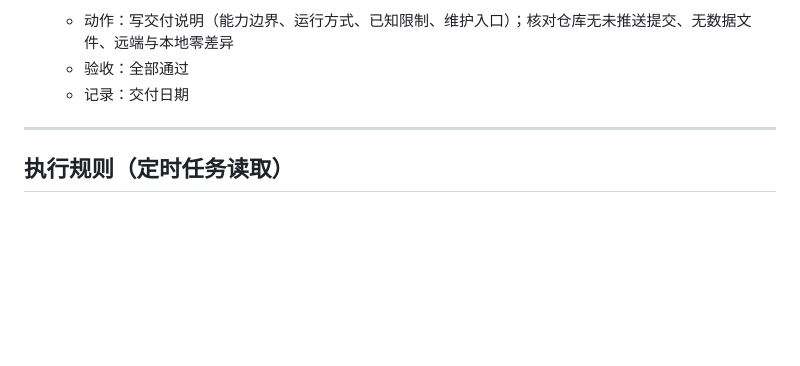
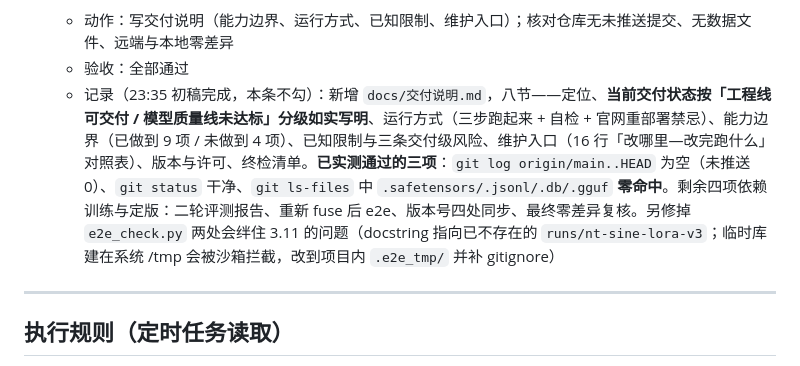
Before and after one commit to ntars/NT-Sine, a Markdown page: docs/开发交付清单.md, the part around the change. Rendered like a GitHub page; blank space fills up the shorter version.

Commit message:
[交付] 步骤5.9 终检三项实测通过：未推送 0、工作区干净、仓库无数据文件

```diff
--- a/docs/开发交付清单.md
+++ b/docs/开发交付清单.md
@@ -409,7 +409,7 @@
 - [ ] **5.9 交付说明与终检**
   - 动作：写交付说明（能力边界、运行方式、已知限制、维护入口）；核对仓库无未推送提交、无数据文件、远端与本地零差异
   - 验收：全部通过
-  - 记录：交付日期
+  - 记录（23:35 初稿完成，本条不勾）：新增 `docs/交付说明.md`，八节——定位、**当前交付状态按「工程线可交付 / 模型质量线未达标」分级如实写明**、运行方式（三步跑起来 + 自检 + 官网重部署禁忌）、能力边界（已做到 9 项 / 未做到 4 项）、已知限制与三条交付级风险、维护入口（16 行「改哪里—改完跑什么」对照表）、版本与许可、终检清单。**已实测通过的三项**：`git log origin/main..HEAD` 为空（未推送 0）、`git status` 干净、`git ls-files` 中 `.safetensors/.jsonl/.db/.gguf` **零命中**。剩余四项依赖训练与定版：二轮评测报告、重新 fuse 后 e2e、版本号四处同步、最终零差异复核。另修掉 `e2e_check.py` 两处会绊住 3.11 的问题（docstring 指向已不存在的 `runs/nt-sine-lora-v3`；临时库建在系统 /tmp 会被沙箱拦截，改到项目内 `.e2e_tmp/` 并补 gitignore）
 
 ---
 
```
